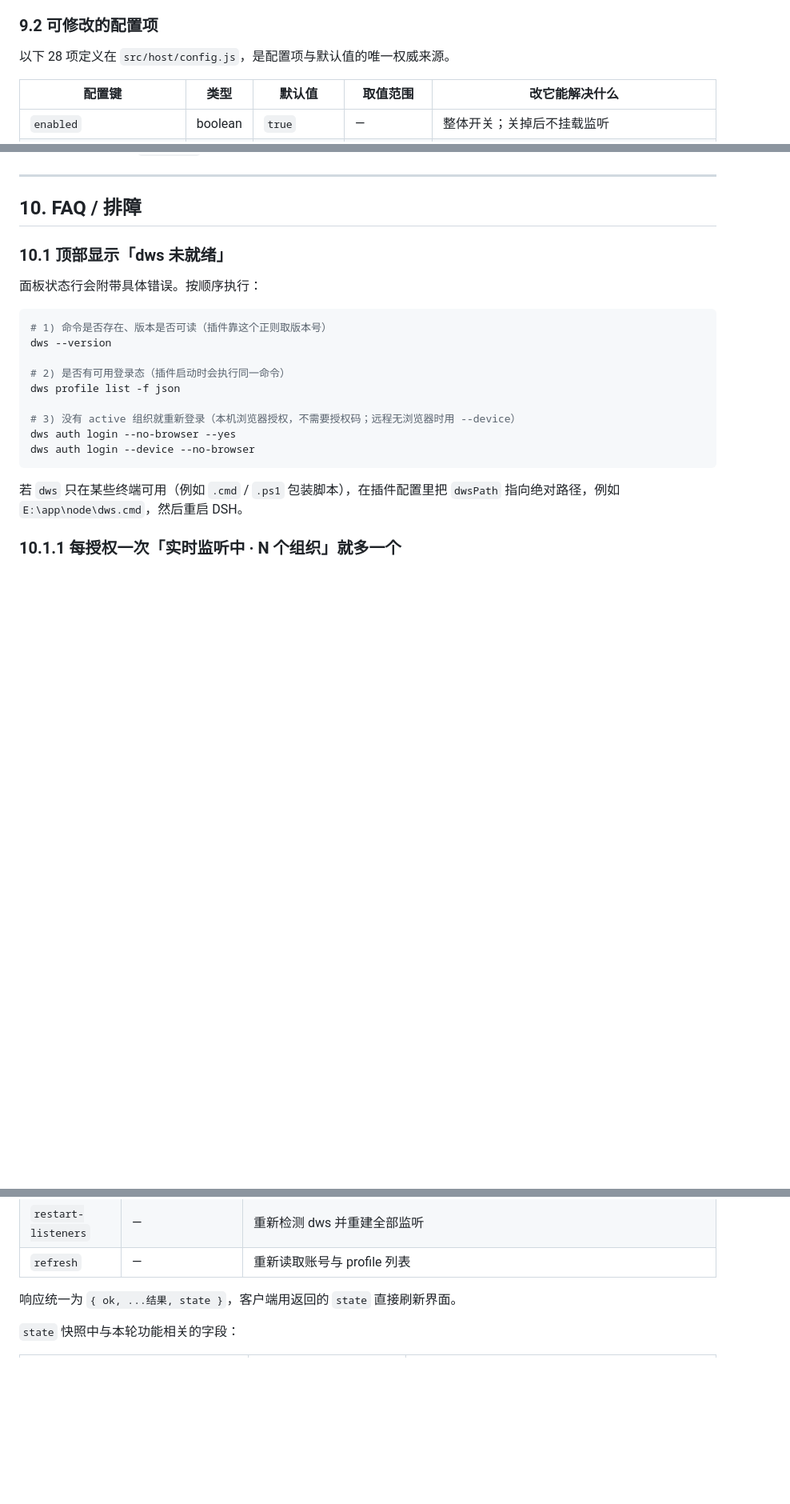
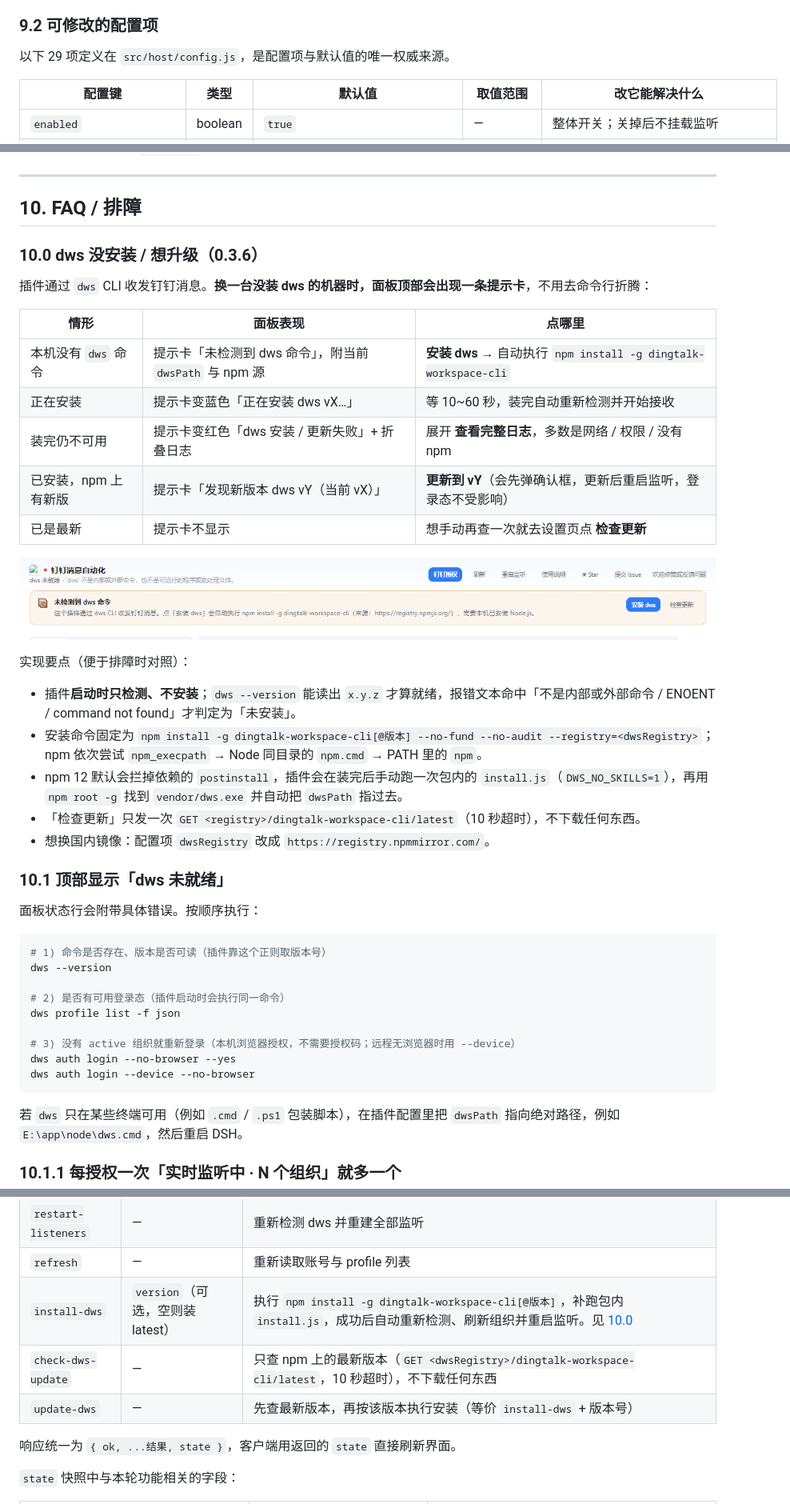
Before and after one commit to gcggcg/dsh-plugin-dingtalk-bridge, a Markdown page: docs/使用说明.md, 3 parts joined by grey strips. Shown at 80% size. Drawn GitHub-style; pictures changed too: docs/images/dws-install.png (added); blank space fills up the shorter version.

```diff
--- a/docs/使用说明.md
+++ b/docs/使用说明.md
@@ -1257,7 +1257,7 @@ dws 版本      1.0.68
 
 ### 9.2 可修改的配置项
 
-以下 28 项定义在 `src/host/config.js`，是配置项与默认值的唯一权威来源。
+以下 29 项定义在 `src/host/config.js`，是配置项与默认值的唯一权威来源。
 
 | 配置键 | 类型 | 默认值 | 取值范围 | 改它能解决什么 |
 | --- | --- | --- | --- | --- |
@@ -1326,6 +1327,28 @@ dws 版本      1.0.68
 ---
 
 ## 10. FAQ / 排障
+
+### 10.0 dws 没安装 / 想升级（0.3.6）
+
+插件通过 `dws` CLI 收发钉钉消息。**换一台没装 dws 的机器时，面板顶部会出现一条提示卡**，不用去命令行折腾：
+
+| 情形 | 面板表现 | 点哪里 |
+| --- | --- | --- |
+| 本机没有 `dws` 命令 | 提示卡「未检测到 dws 命令」，附当前 `dwsPath` 与 npm 源 | **安装 dws** → 自动执行 `npm install -g dingtalk-workspace-cli` |
+| 正在安装 | 提示卡变蓝色「正在安装 dws vX…」 | 等 10~60 秒，装完自动重新检测并开始接收 |
+| 装完仍不可用 | 提示卡变红色「dws 安装 / 更新失败」+ 折叠日志 | 展开 **查看完整日志**，多数是网络 / 权限 / 没有 npm |
+| 已安装，npm 上有新版 | 提示卡「发现新版本 dws vY（当前 vX）」 | **更新到 vY**（会先弹确认框，更新后重启监听，登录态不受影响） |
+| 已是最新 | 提示卡不显示 | 想手动再查一次就去设置页点 **检查更新** |
+
+![dws 未安装时的提示卡](images/dws-install.png)
+
+实现要点（便于排障时对照）：
+
+- 插件**启动时只检测、不安装**；`dws --version` 能读出 `x.y.z` 才算就绪，报错文本命中「不是内部或外部命令 / ENOENT / command not found」才判定为「未安装」。
+- 安装命令固定为 `npm install -g dingtalk-workspace-cli[@版本] --no-fund --no-audit --registry=<dwsRegistry>`；npm 依次尝试 `npm_execpath` → Node 同目录的 `npm.cmd` → PATH 里的 `npm`。
+- npm 12 默认会拦掉依赖的 `postinstall`，插件会在装完后手动跑一次包内的 `install.js`（`DWS_NO_SKILLS=1`），再用 `npm root -g` 找到 `vendor/dws.exe` 并自动把 `dwsPath` 指过去。
+- 「检查更新」只发一次 `GET <registry>/dingtalk-workspace-cli/latest`（10 秒超时），不下载任何东西。
+- 想换国内镜像：配置项 `dwsRegistry` 改成 `https://registry.npmmirror.com/`。
 
 ### 10.1 顶部显示「dws 未就绪」
 
@@ -1767,6 +1790,9 @@ dws chat +messages-send --as user --group cidAbCdEf123456= --text "收到，下
 | `remove` | `id` | 删除单条消息 |
 | `restart-listeners` | — | 重新检测 dws 并重建全部监听 |
 | `refresh` | — | 重新读取账号与 profile 列表 |
+| `install-dws` | `version`（可选，空则装 latest） | 执行 `npm install -g dingtalk-workspace-cli[@版本]`，补跑包内 `install.js`，成功后自动重新检测、刷新组织并重启监听。见 [10.0](#100-dws-没安装--想升级036) |
+| `check-dws-update` | — | 只查 npm 上的最新版本（`GET <dwsRegistry>/dingtalk-workspace-cli/latest`，10 秒超时），不下载任何东西 |
+| `update-dws` | — | 先查最新版本，再按该版本执行安装（等价 `install-dws` + 版本号） |
 
 响应统一为 `{ ok, ...结果, state }`，客户端用返回的 `state` 直接刷新界面。
 
```
Also changed, not shown: other parts of docs/使用说明.md (+2 -0 lines), README.md (+9 -5 lines), 6 other files.
